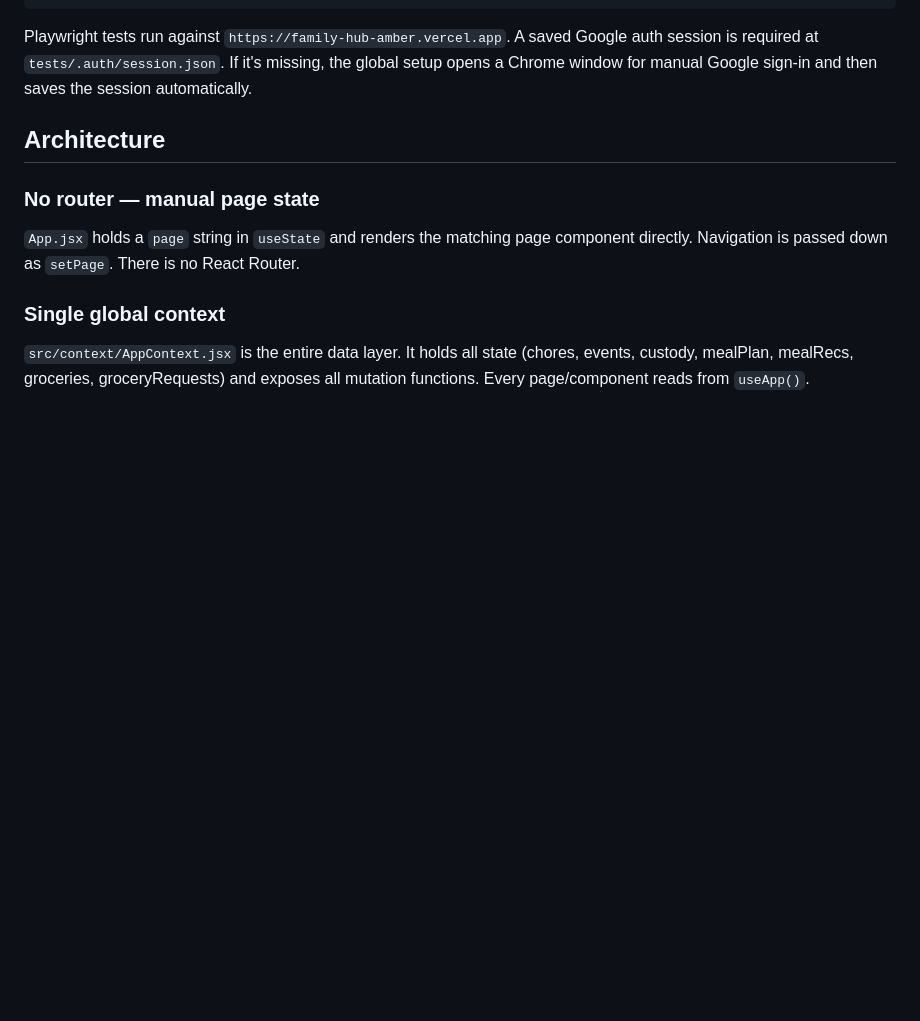
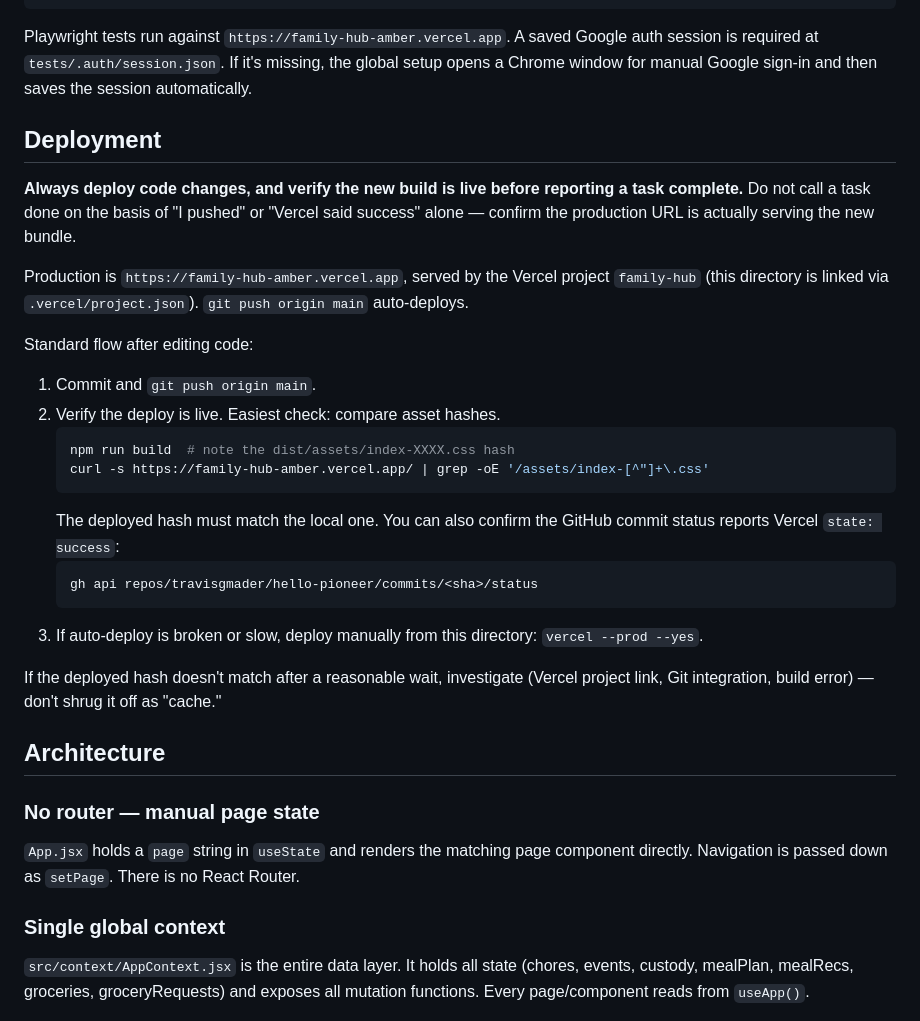
Before and after one commit to travisgmader/hello-pioneer, a Markdown page: Family App/CLAUDE.md, the part around the change. Rendered like a GitHub page; blank space fills up the shorter version.

Commit message:
Document deploy + verify-live workflow in CLAUDE.md
Co-Authored-By: Claude Opus 4.7 <noreply@anthropic.com>

````diff
--- a/Family App/CLAUDE.md
+++ b/Family App/CLAUDE.md
@@ -14,6 +14,27 @@ npx playwright test tests/family-app.spec.js:39  # Run test at specific line
 ```
 
 Playwright tests run against `https://family-hub-amber.vercel.app`. A saved Google auth session is required at `tests/.auth/session.json`. If it's missing, the global setup opens a Chrome window for manual Google sign-in and then saves the session automatically.
+
+## Deployment
+
+**Always deploy code changes, and verify the new build is live before reporting a task complete.** Do not call a task done on the basis of "I pushed" or "Vercel said success" alone — confirm the production URL is actually serving the new bundle.
+
+Production is `https://family-hub-amber.vercel.app`, served by the Vercel project `family-hub` (this directory is linked via `.vercel/project.json`). `git push origin main` auto-deploys.
+
+Standard flow after editing code:
+1. Commit and `git push origin main`.
+2. Verify the deploy is live. Easiest check: compare asset hashes.
+   ```bash
+   npm run build  # note the dist/assets/index-XXXX.css hash
+   curl -s https://family-hub-amber.vercel.app/ | grep -oE '/assets/index-[^"]+\.css'
+   ```
+   The deployed hash must match the local one. You can also confirm the GitHub commit status reports Vercel `state: success`:
+   ```bash
+   gh api repos/travisgmader/hello-pioneer/commits/<sha>/status
+   ```
+3. If auto-deploy is broken or slow, deploy manually from this directory: `vercel --prod --yes`.
+
+If the deployed hash doesn't match after a reasonable wait, investigate (Vercel project link, Git integration, build error) — don't shrug it off as "cache."
 
 ## Architecture
 
````
